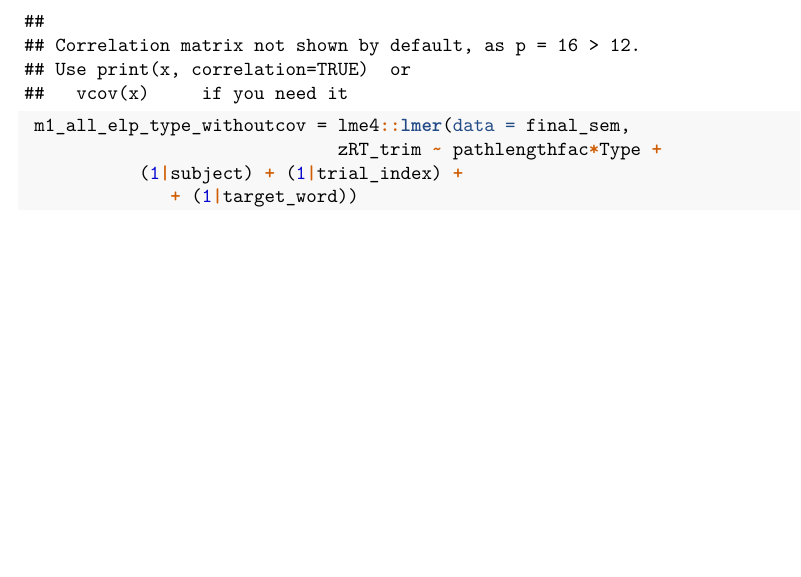
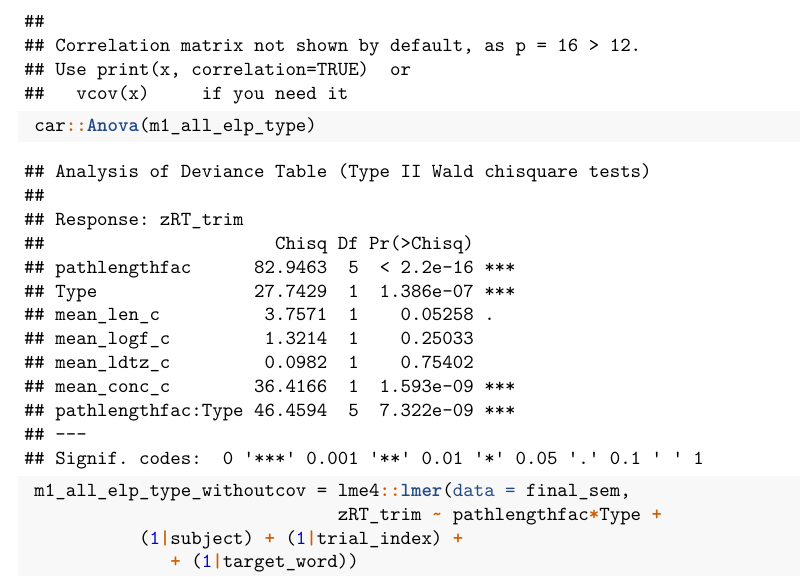
Before and after one commit to abhilasha-kumar/Semantic-Networks, an R Markdown document (SEM_MTurk_New.Rmd): part of page 20 of 31, cut so that both start at the same text, the shorter picture padded with empty space. The pictures show the output file SEM_MTurk_New.pdf that the author committed with the source.

Commit message:
updated car::Anova for m1_all_elp_type

```diff
--- a/SEM_MTurk_New.Rmd
+++ b/SEM_MTurk_New.Rmd
@@ -574,6 +574,7 @@ final_sem$mean_conc_c = scale(final_sem$mean_conc,
            (1|subject) + (1|trial_index) +
               + (1|target_word))
  summary(m1_all_elp_type)
+ car::Anova(m1_all_elp_type)
 
  m1_all_elp_type_withoutcov = lme4::lmer(data = final_sem,
                               zRT_trim ~ pathlengthfac*Type +
```
Also changed, not shown: SEM_MTurk_New.pdf.
